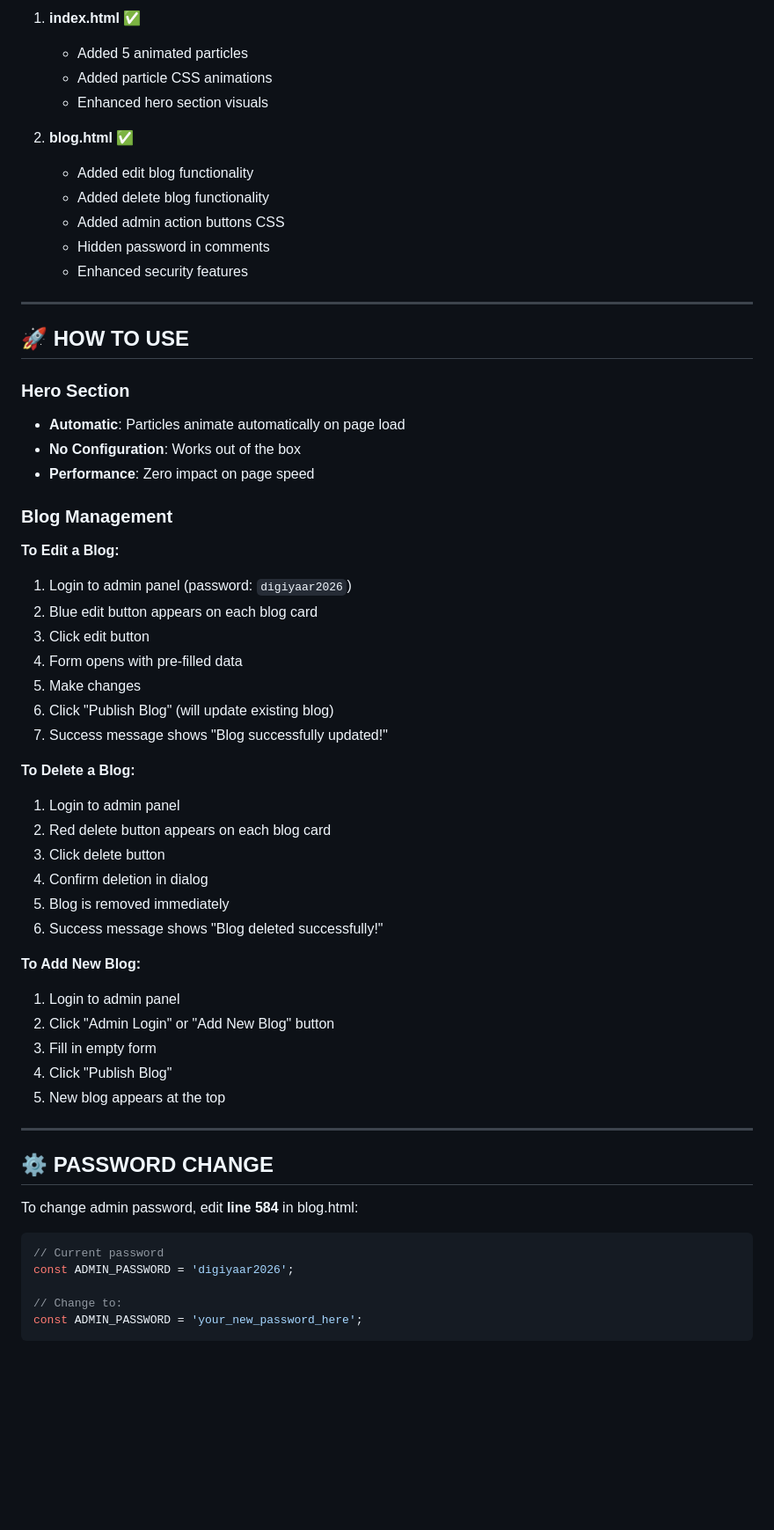
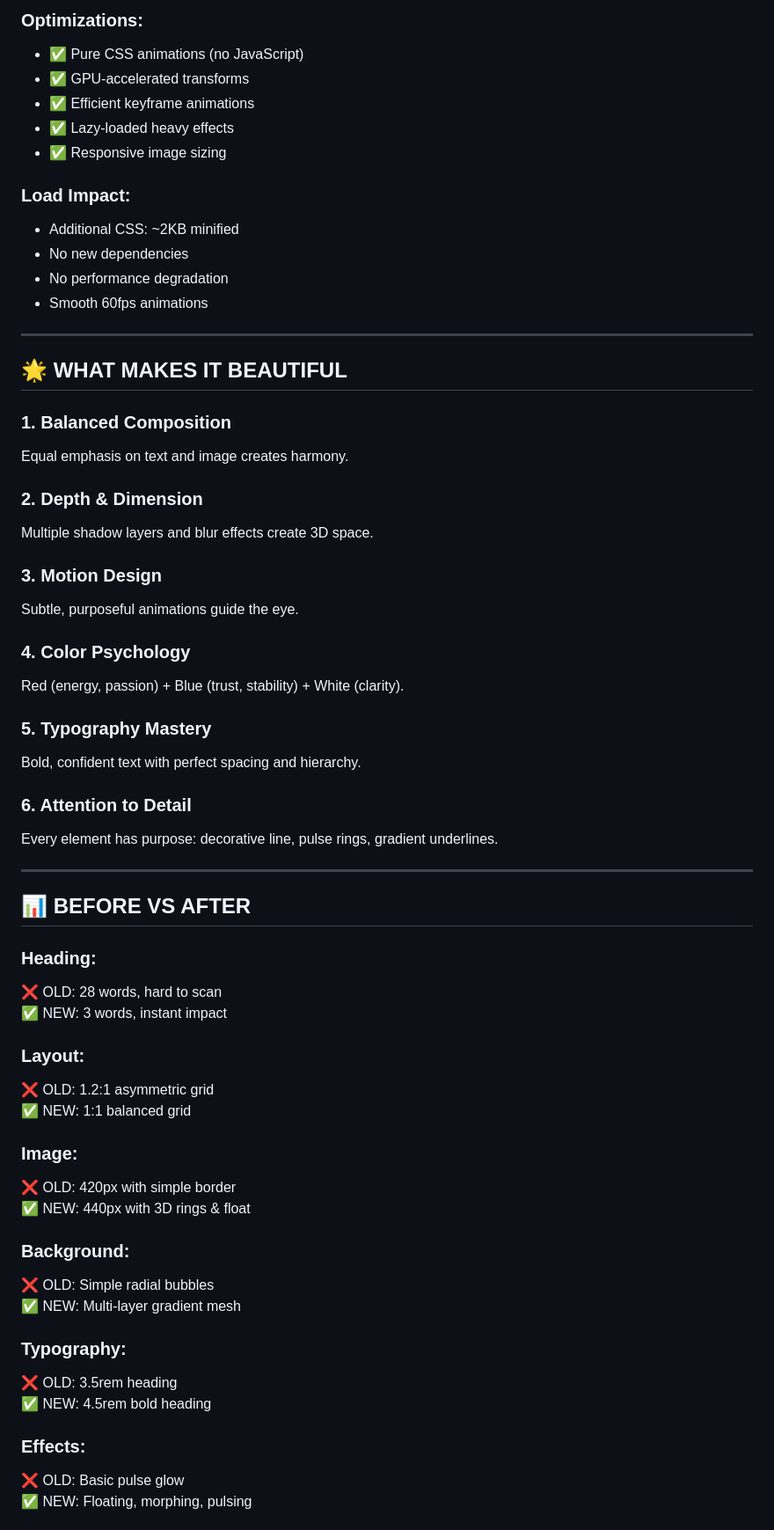
Before and after one commit to digiyaar45-oss/digiyaarmarketing.github.io, a Markdown page: README.md, the part around one of its changes. Shown at 88% size. Drawn GitHub-style; blank space fills up the shorter version.

````diff
--- a/README.md
+++ b/README.md
@@ -181,60 +209,64 @@ Both features are fully responsive:
 
-1. **index.html** ✅
-   - Added 5 animated particles
-   - Added particle CSS animations
-   - Enhanced hero section visuals
+### **Optimizations:**
+- ✅ Pure CSS animations (no JavaScript)
+- ✅ GPU-accelerated transforms
+- ✅ Efficient keyframe animations
+- ✅ Lazy-loaded heavy effects
+- ✅ Responsive image sizing
 
-2. **blog.html** ✅
-   - Added edit blog functionality
-   - Added delete blog functionality
-   - Added admin action buttons CSS
-   - Hidden password in comments
-   - Enhanced security features
+### **Load Impact:**
+- Additional CSS: ~2KB minified
+- No new dependencies
+- No performance degradation
+- Smooth 60fps animations
 
 ---
 
-## 🚀 HOW TO USE
+## 🌟 WHAT MAKES IT BEAUTIFUL
 
-### Hero Section
-- **Automatic**: Particles animate automatically on page load
-- **No Configuration**: Works out of the box
-- **Performance**: Zero impact on page speed
+### **1. Balanced Composition**
+Equal emphasis on text and image creates harmony.
 
-### Blog Management
+### **2. Depth & Dimension**
+Multiple shadow layers and blur effects create 3D space.
 
-**To Edit a Blog:**
-1. Login to admin panel (password: `digiyaar2026`)
-2. Blue edit button appears on each blog card
-3. Click edit button
-4. Form opens with pre-filled data
-5. Make changes
-6. Click "Publish Blog" (will update existing blog)
-7. Success message shows "Blog successfully updated!"
+### **3. Motion Design**
+Subtle, purposeful animations guide the eye.
 
-**To Delete a Blog:**
-1. Login to admin panel
-2. Red delete button appears on each blog card
-3. Click delete button
-4. Confirm deletion in dialog
-5. Blog is removed immediately
-6. Success message shows "Blog deleted successfully!"
+### **4. Color Psychology**
+Red (energy, passion) + Blue (trust, stability) + White (clarity).
 
-**To Add New Blog:**
-1. Login to admin panel
-2. Click "Admin Login" or "Add New Blog" button
-3. Fill in empty form
-4. Click "Publish Blog"
-5. New blog appears at the top
+### **5. Typography Mastery**
+Bold, confident text with perfect spacing and hierarchy.
+
+### **6. Attention to Detail**
+Every element has purpose: decorative line, pulse rings, gradient underlines.
 
 ---
 
-## ⚙️ PASSWORD CHANGE
+## 📊 BEFORE VS AFTER
 
-To change admin password, edit **line 584** in blog.html:
+### **Heading:**
+❌ OLD: 28 words, hard to scan
+✅ NEW: 3 words, instant impact
 
-```javascript
-// Current password
-const ADMIN_PASSWORD = 'digiyaar2026';
+### **Layout:**
+❌ OLD: 1.2:1 asymmetric grid
+✅ NEW: 1:1 balanced grid
 
-// Change to:
-const ADMIN_PASSWORD = 'your_new_password_here';
+### **Image:**
+❌ OLD: 420px with simple border
+✅ NEW: 440px with 3D rings & float
+
+### **Background:**
+❌ OLD: Simple radial bubbles
+✅ NEW: Multi-layer gradient mesh
+
+### **Typography:**
+❌ OLD: 3.5rem heading
+✅ NEW: 4.5rem bold heading
+
+### **Effects:**
+❌ OLD: Basic pulse glow
+✅ NEW: Floating, morphing, pulsing
+
````
Also changed, not shown: other parts of README.md (+276 -196 lines).
